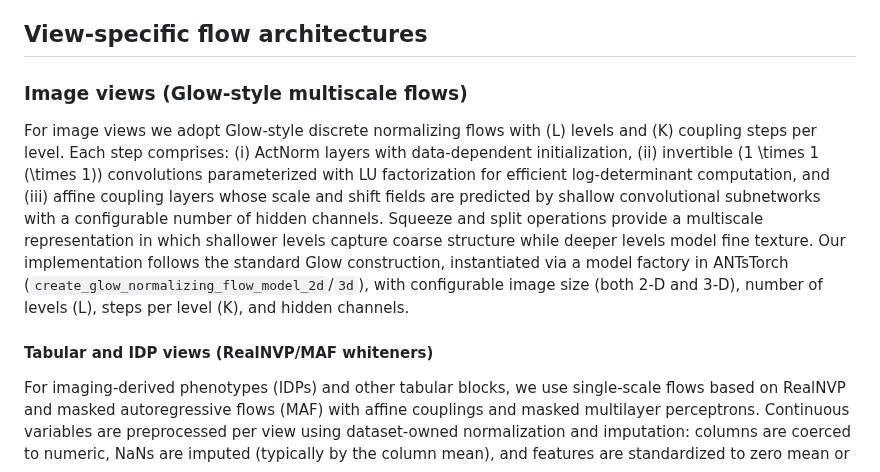
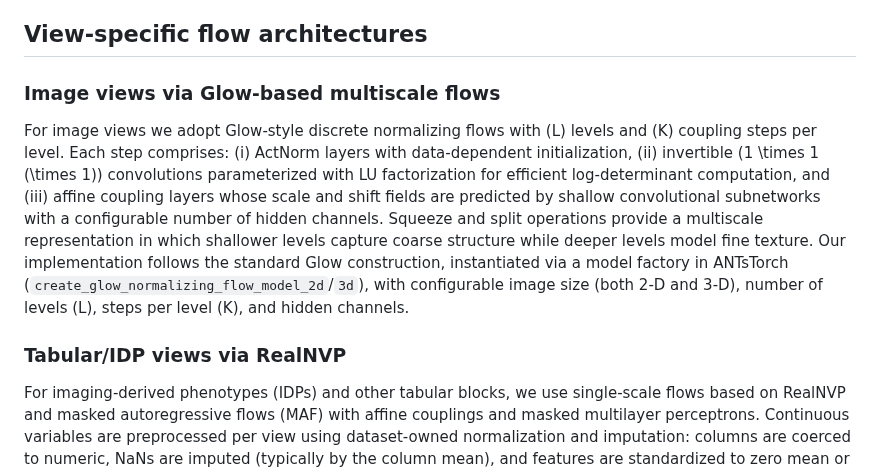
Before and after one commit to ntustison/LAMNrFlows, a Markdown page: Manuscript/methods.md, the part around the change. Rendered like a GitHub page.

Commit message:
ENH:  Methods.

```diff
--- a/Manuscript/methods.md
+++ b/Manuscript/methods.md
@@ -91,7 +91,7 @@ alignment. For clarity and robustness we therefore report results using a fixed
 
 ## View-specific flow architectures
 
-### Image views (Glow-style multiscale flows)
+### Image views via Glow-based multiscale flows
 
 For image views we adopt Glow-style discrete normalizing flows with \(L\) levels
 and \(K\) coupling steps per level. Each step comprises: (i) ActNorm layers with
@@ -107,7 +107,7 @@ construction, instantiated via a model factory in ANTsTorch
 (both 2-D and 3-D), number of levels \(L\), steps per level \(K\), and hidden
 channels.
 
-#### Tabular and IDP views (RealNVP/MAF whiteners)
+### Tabular/IDP views via RealNVP
 
 For imaging-derived phenotypes (IDPs) and other tabular blocks, we use
 single-scale flows based on RealNVP and masked autoregressive flows (MAF) with
```
